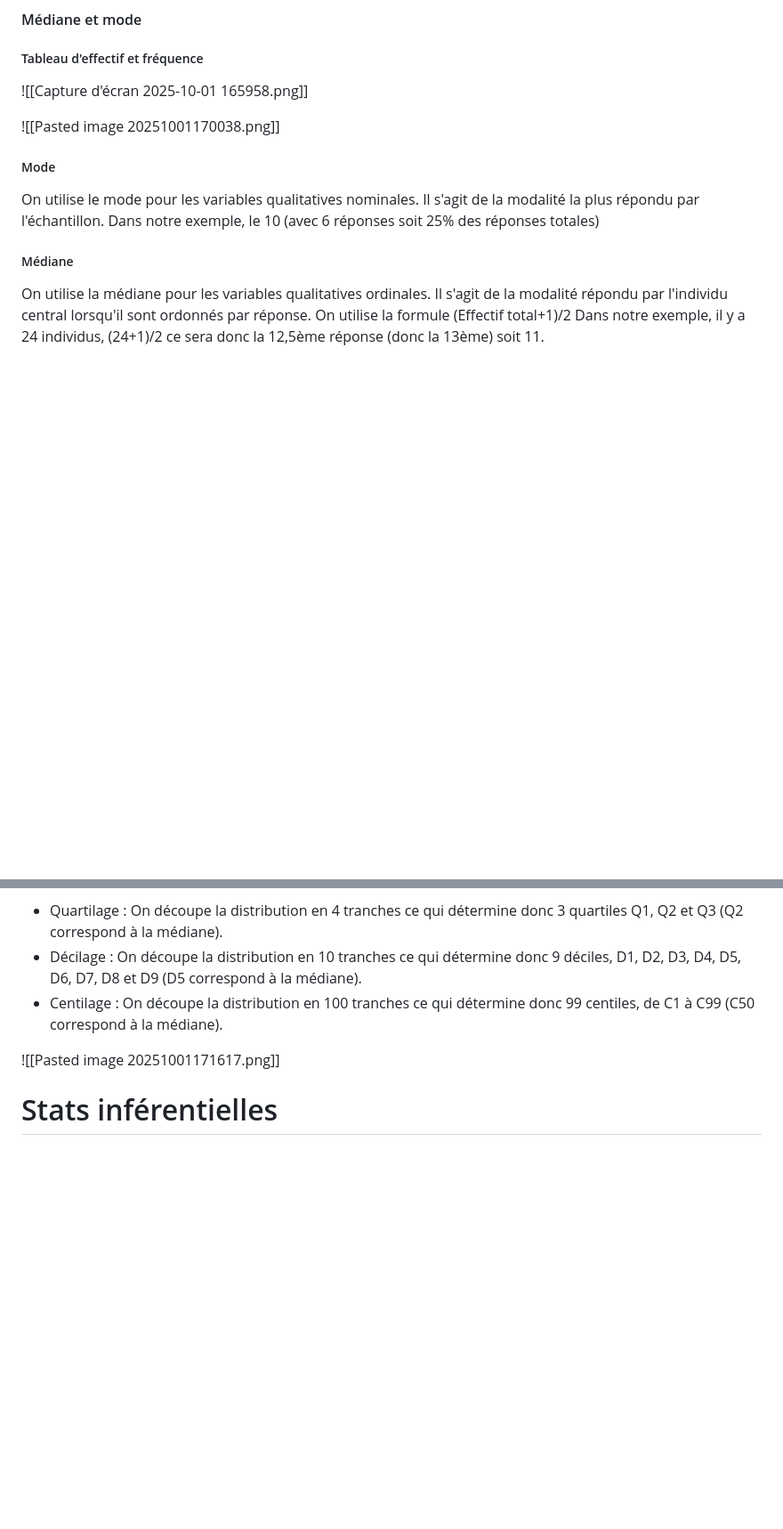
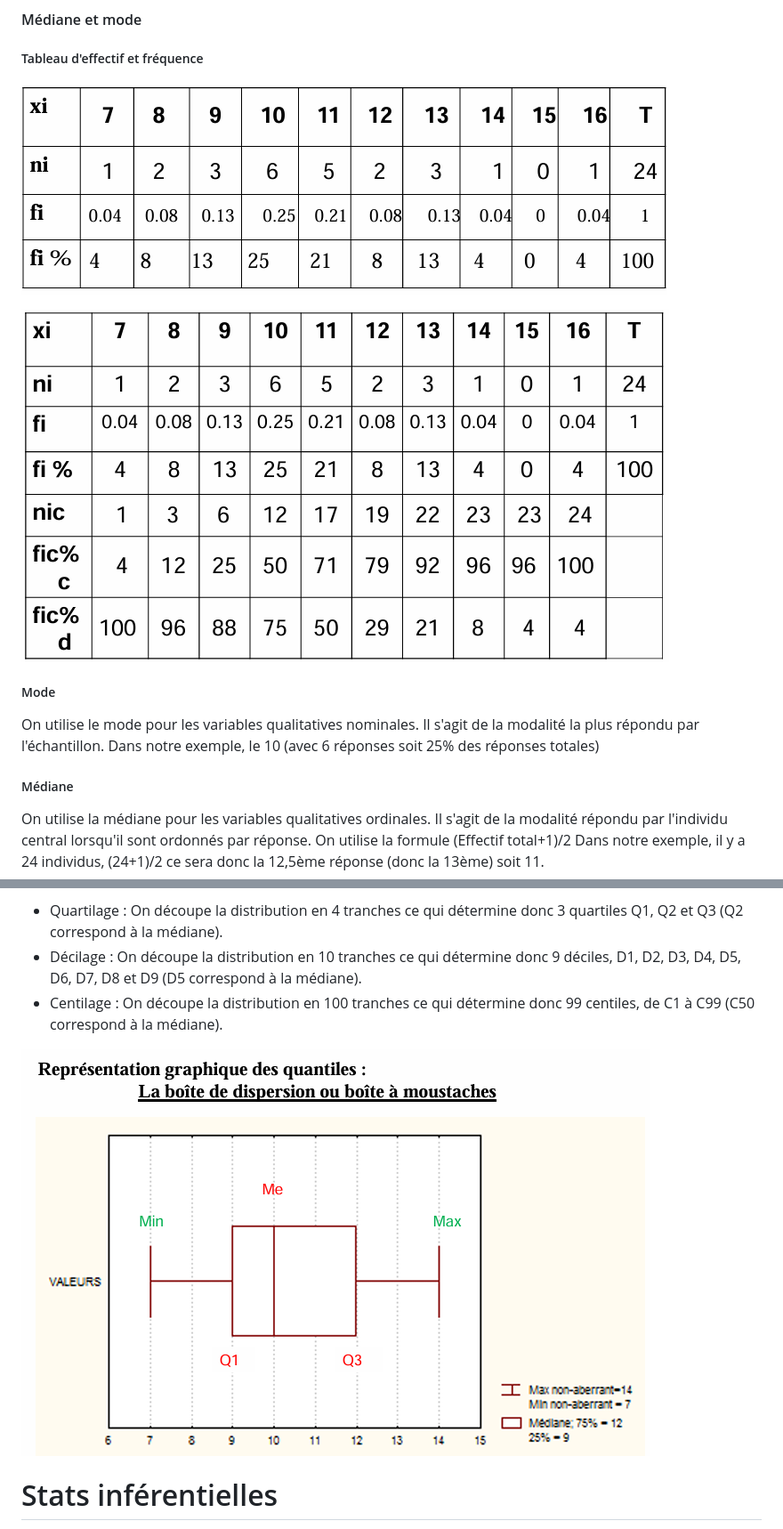
Before and after one commit to Thomcvg/Recapitulatif-statistique-licence-psychologie, a Markdown page: Récap minimum stats.md, 2 parts joined by grey strips. Shown at 89% size. GitHub-like rendering; blank space fills up the shorter version.

```diff
--- a/Récap minimum stats.md
+++ b/Récap minimum stats.md
@@ -47,9 +47,9 @@ Les limites de cet intervalle sont le minimum et le maximum de la variable.
 C'est la somme des valeurs observées, divisée par le nombre d'observations.
 #### Médiane et mode
 ##### Tableau d'effectif et fréquence
-![[Capture d'écran 2025-10-01 165958.png]]
+![Tableau effectif 1](Files/Capture-d'écran-2025-10-01.png)
 
-![[Pasted image 20251001170038.png]]
+![Tableau effectif 2](Files/Pasted-image-20251001170038.png)
 ##### Mode
 On utilise le mode pour les variables qualitatives nominales.
 Il s'agit de la modalité la plus répondu par l'échantillon.
@@ -75,7 +75,7 @@ Les quantilages classiques :
 * Décilage : On découpe la distribution en 10 tranches ce qui détermine donc 9 déciles, D1, D2, D3, D4, D5, D6, D7, D8 et D9 (D5 correspond à la médiane).
 * Centilage : On découpe la distribution en 100 tranches ce qui détermine donc 99 centiles, de C1 à C99 (C50 correspond à la médiane).
 
-![[Pasted image 20251001171617.png]]
+![Boite à moustache](Files/Pasted-image-20251001171617.png)
 
 # Stats inférentielles
 Permet d'inférer les caractéristiques d'un ensemble plus large à partir d'un ensemble restreint.
```
